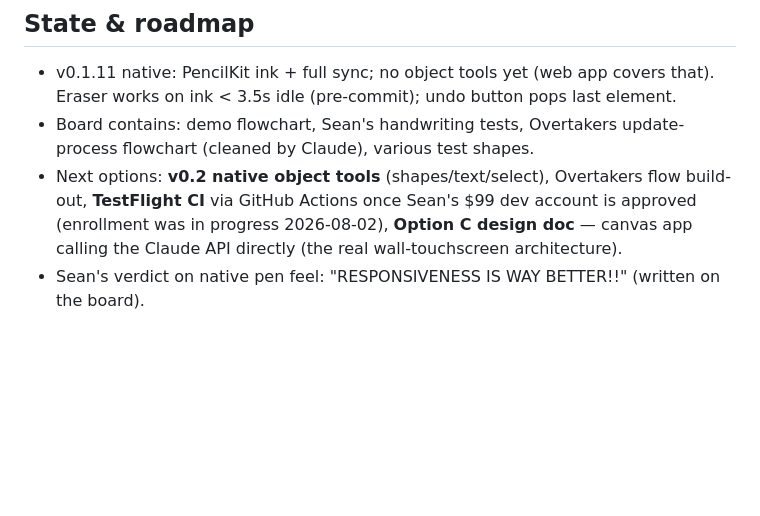
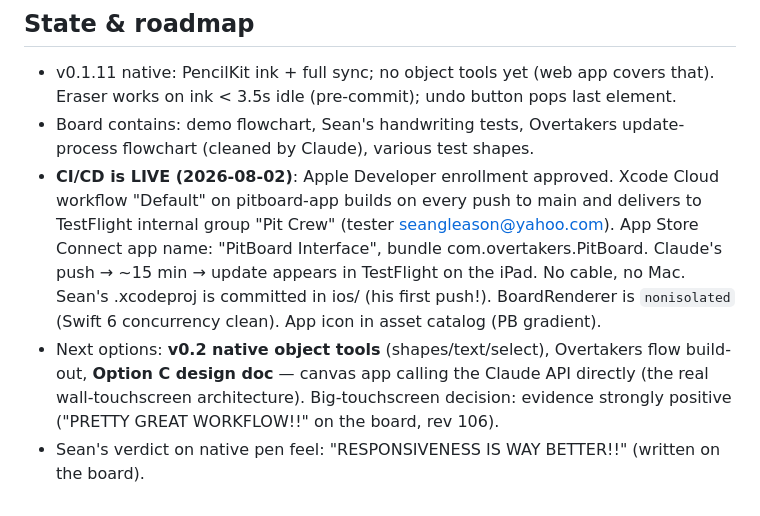
Before and after one commit to Overtakersf1/pitboard-app, a Markdown page: PITBOARD-MEMORY.md, the part around the change. GitHub-like rendering; blank space fills up the shorter version.

Commit message:
Memory: CI/CD pipeline live — Xcode Cloud + TestFlight operational

```diff
--- a/PITBOARD-MEMORY.md
+++ b/PITBOARD-MEMORY.md
@@ -69,8 +69,15 @@ big-touchscreen "talk and modify drawings together" setup.
   Eraser works on ink < 3.5s idle (pre-commit); undo button pops last element.
 - Board contains: demo flowchart, Sean's handwriting tests, Overtakers update-process
   flowchart (cleaned by Claude), various test shapes.
+- **CI/CD is LIVE (2026-08-02)**: Apple Developer enrollment approved. Xcode Cloud
+  workflow "Default" on pitboard-app builds on every push to main and delivers to
+  TestFlight internal group "Pit Crew" (tester seangleason@yahoo.com). App Store
+  Connect app name: "PitBoard Interface", bundle com.overtakers.PitBoard.
+  Claude's push → ~15 min → update appears in TestFlight on the iPad. No cable, no Mac.
+  Sean's .xcodeproj is committed in ios/ (his first push!). BoardRenderer is
+  `nonisolated` (Swift 6 concurrency clean). App icon in asset catalog (PB gradient).
 - Next options: **v0.2 native object tools** (shapes/text/select), Overtakers flow
-  build-out, **TestFlight CI** via GitHub Actions once Sean's $99 dev account is approved
-  (enrollment was in progress 2026-08-02), **Option C design doc** — canvas app calling
-  the Claude API directly (the real wall-touchscreen architecture).
+  build-out, **Option C design doc** — canvas app calling the Claude API directly
+  (the real wall-touchscreen architecture). Big-touchscreen decision: evidence strongly
+  positive ("PRETTY GREAT WORKFLOW!!" on the board, rev 106).
 - Sean's verdict on native pen feel: "RESPONSIVENESS IS WAY BETTER!!" (written on the board).
```
